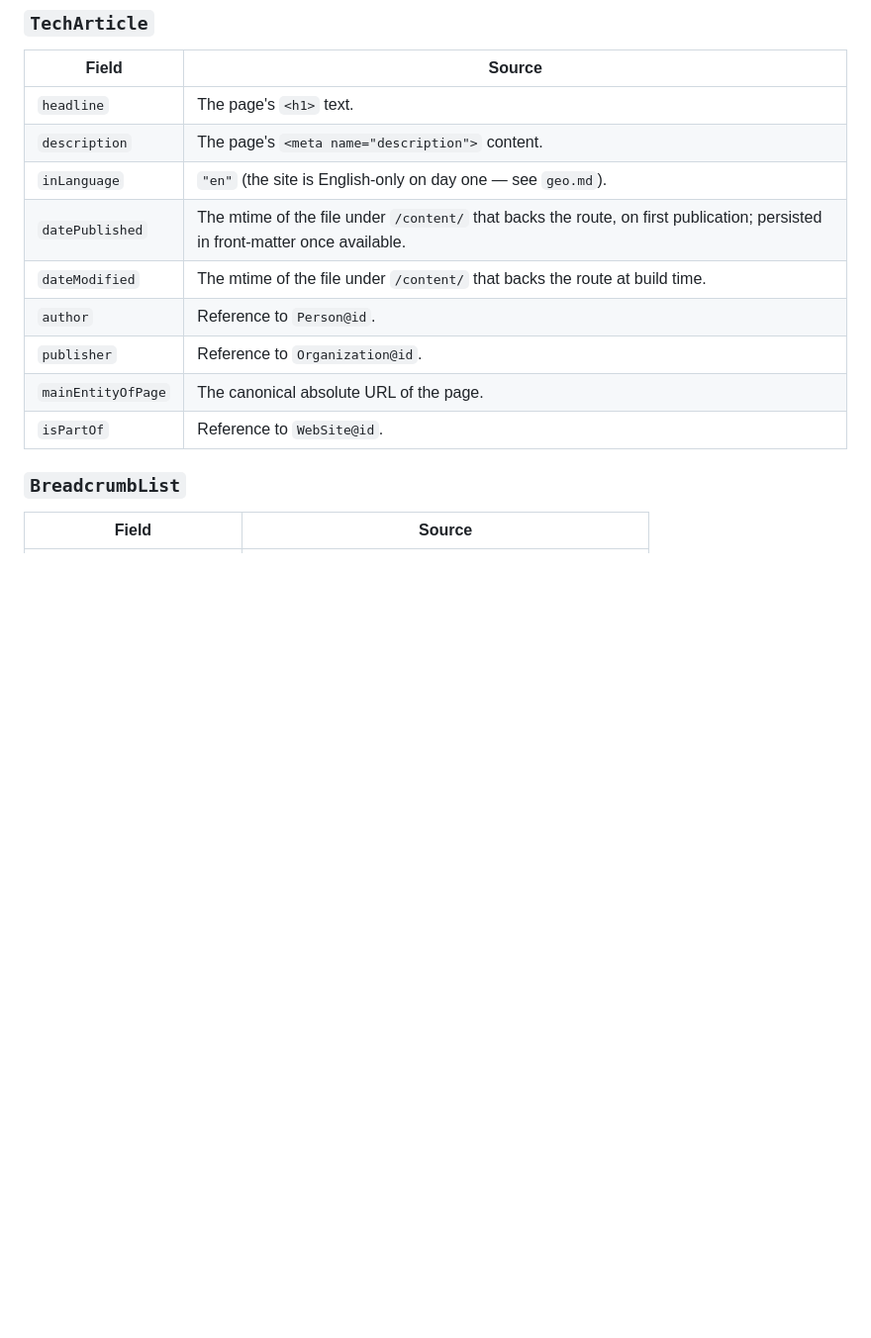
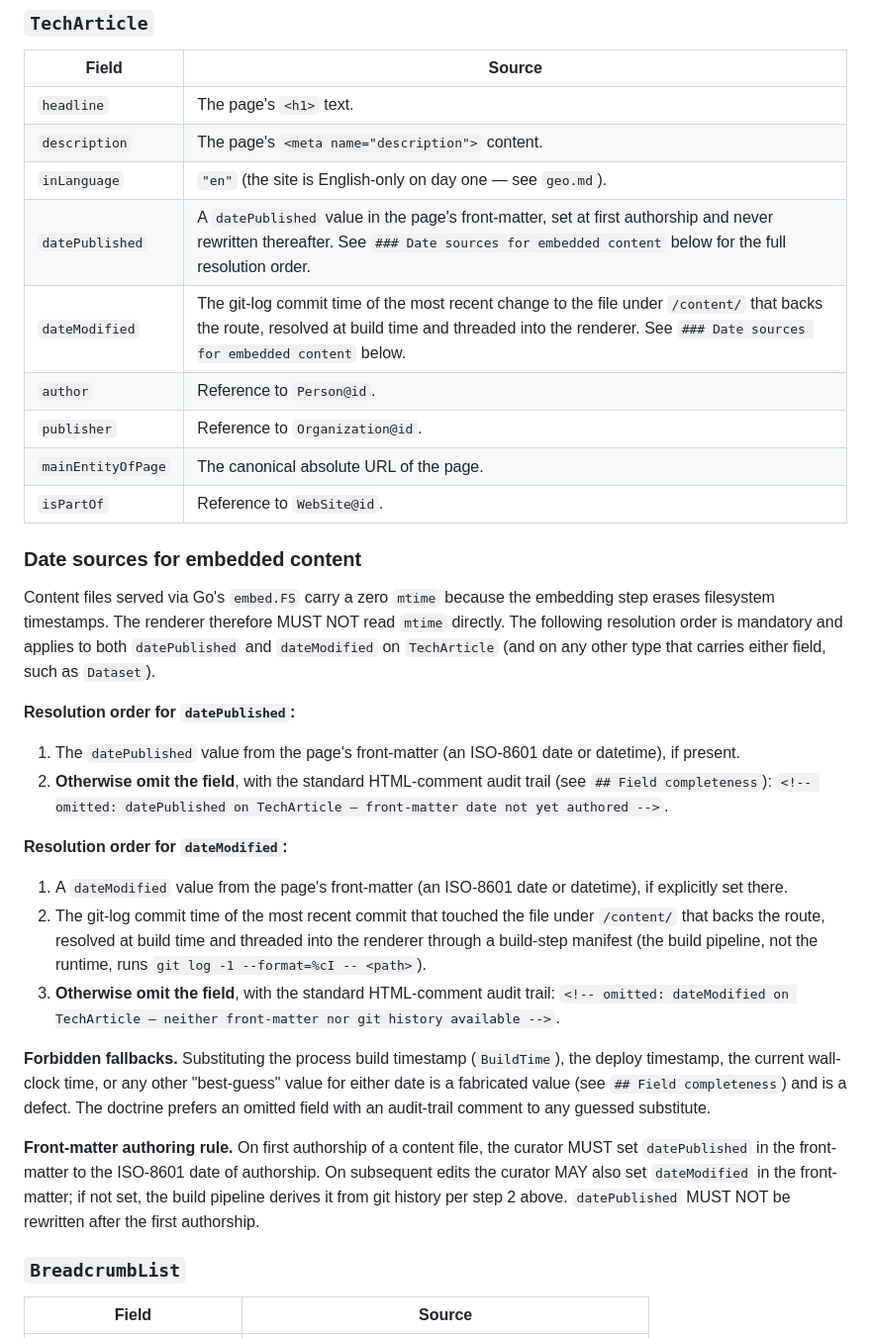
Before and after one commit to FlavioCFOliveira/MuxMasterWebsite, a Markdown page: specification/structured-data.md, the part around the change. Shown at 99% size. Drawn GitHub-style; blank space fills up the shorter version.

Commit message:
spec(structured-data): pin date-source rule for embedded content [rmp #18]
Files served via Go's embed.FS carry a zero mtime (the embedding step
erases filesystem timestamps), so the previous TechArticle rule that
read "the mtime of the file under /content/" was unimplementable as
written and the renderer fell back to BuildTime — a fabricated value
the doctrine forbids.

Make the rule testable by codifying an explicit resolution order:

datePublished
1. front-matter value (set at first authorship, never rewritten)
2. otherwise omit with the audit-trail HTML comment

dateModified
1. front-matter value, if explicitly set
2. git-log commit time of the most recent commit touching the source
   file, resolved at build time via a build-step manifest
3. otherwise omit with the audit-trail HTML comment

Forbidden fallbacks: BuildTime, deploy time, wall-clock time, or any
"best-guess" substitute — all are fabricated values per § Field
completeness. The doctrine prefers an omitted field with an audit
comment to any guessed substitute.

Also clarifies the front-matter authoring rule: datePublished is set
on first authorship and never rewritten; dateModified is optional in
front-matter and otherwise derived from git history.

Context: the audit identified BuildTime substitution at jsonld.go:115
as the cluster-of-defects responsible for every doc page emitting the
same fake timestamp. This commit gives task #32 (rmp 2.11) a concrete
contract to implement.

Closes rmp task #18 (sprint #1, EPIC #1).

```diff
--- a/specification/structured-data.md
+++ b/specification/structured-data.md
@@ -134,12 +134,33 @@ For each schema type used on this site, the fields below MUST be populated when
 | `headline` | The page's `<h1>` text. |
 | `description` | The page's `<meta name="description">` content. |
 | `inLanguage` | `"en"` (the site is English-only on day one — see `geo.md`). |
-| `datePublished` | The mtime of the file under `/content/` that backs the route, on first publication; persisted in front-matter once available. |
-| `dateModified` | The mtime of the file under `/content/` that backs the route at build time. |
+| `datePublished` | A `datePublished` value in the page's front-matter, set at first authorship and never rewritten thereafter. See `### Date sources for embedded content` below for the full resolution order. |
+| `dateModified` | The git-log commit time of the most recent change to the file under `/content/` that backs the route, resolved at build time and threaded into the renderer. See `### Date sources for embedded content` below. |
 | `author` | Reference to `Person@id`. |
 | `publisher` | Reference to `Organization@id`. |
 | `mainEntityOfPage` | The canonical absolute URL of the page. |
 | `isPartOf` | Reference to `WebSite@id`. |
+
+### Date sources for embedded content
+
+Content files served via Go's `embed.FS` carry a zero `mtime` because the embedding step erases filesystem timestamps. The renderer therefore MUST NOT read `mtime` directly. The following resolution order is mandatory and applies to both `datePublished` and `dateModified` on `TechArticle` (and on any other type that carries either field, such as `Dataset`).
+
+**Resolution order for `datePublished`:**
+
+1. The `datePublished` value from the page's front-matter (an ISO-8601 date or datetime), if present.
+2. **Otherwise omit the field**, with the standard HTML-comment audit trail (see `## Field completeness`):
+   `<!-- omitted: datePublished on TechArticle — front-matter date not yet authored -->`.
+
+**Resolution order for `dateModified`:**
+
+1. A `dateModified` value from the page's front-matter (an ISO-8601 date or datetime), if explicitly set there.
+2. The git-log commit time of the most recent commit that touched the file under `/content/` that backs the route, resolved at build time and threaded into the renderer through a build-step manifest (the build pipeline, not the runtime, runs `git log -1 --format=%cI -- <path>`).
+3. **Otherwise omit the field**, with the standard HTML-comment audit trail:
+   `<!-- omitted: dateModified on TechArticle — neither front-matter nor git history available -->`.
+
+**Forbidden fallbacks.** Substituting the process build timestamp (`BuildTime`), the deploy timestamp, the current wall-clock time, or any other "best-guess" value for either date is a fabricated value (see `## Field completeness`) and is a defect. The doctrine prefers an omitted field with an audit-trail comment to any guessed substitute.
+
+**Front-matter authoring rule.** On first authorship of a content file, the curator MUST set `datePublished` in the front-matter to the ISO-8601 date of authorship. On subsequent edits the curator MAY also set `dateModified` in the front-matter; if not set, the build pipeline derives it from git history per step 2 above. `datePublished` MUST NOT be rewritten after the first authorship.
 
 ### `BreadcrumbList`
 
```
